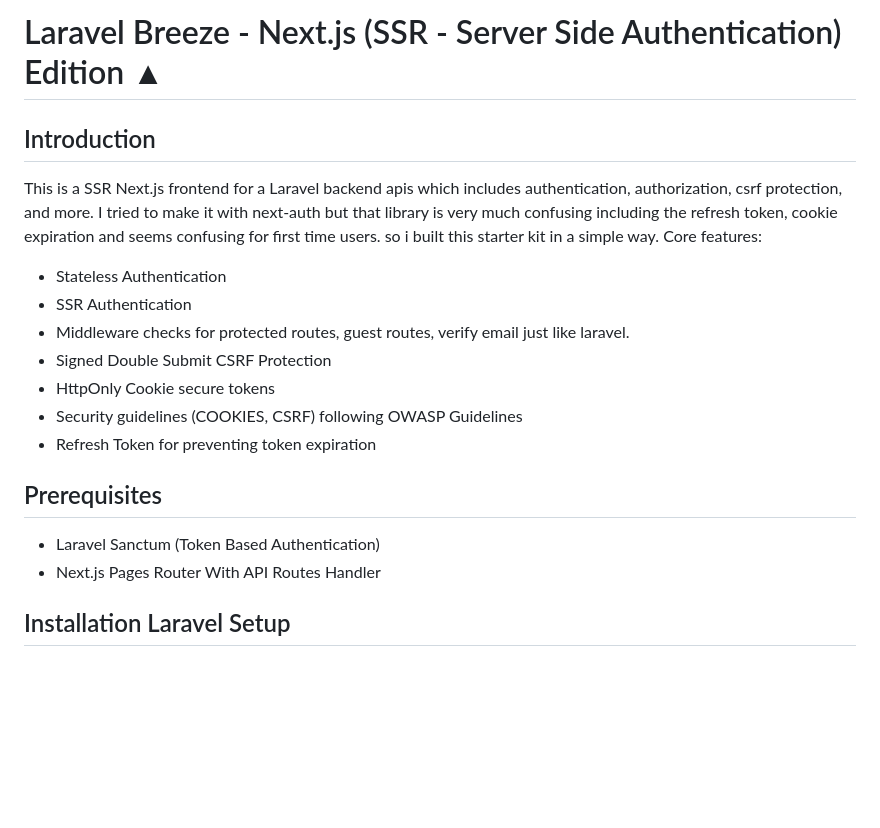
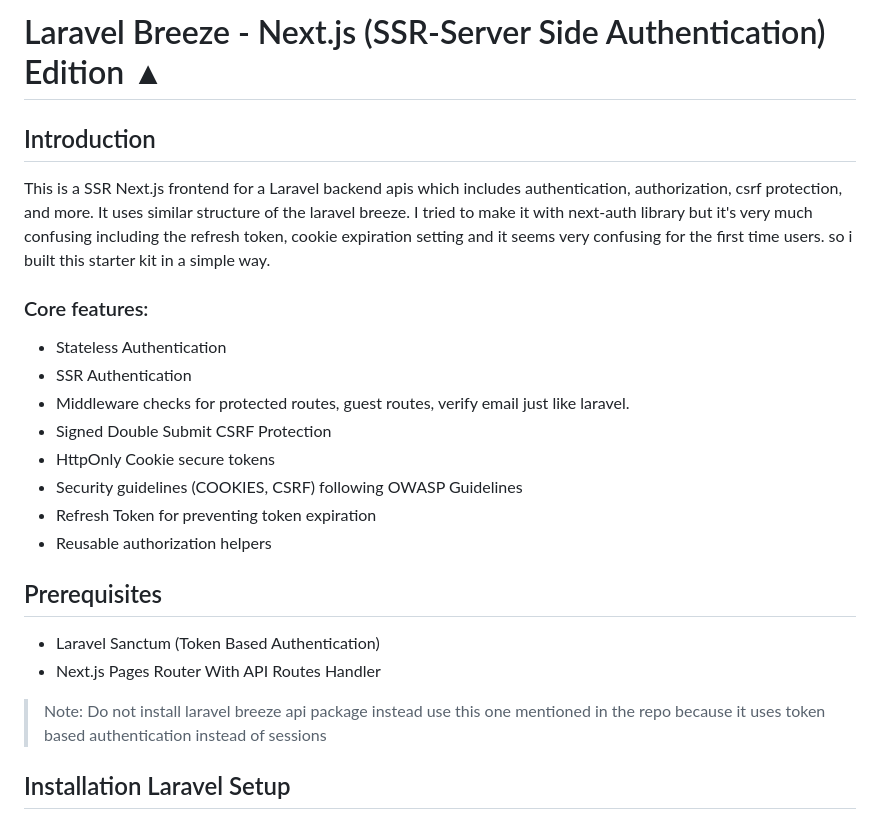
Before and after one commit to coderpick/nextjs-ssr-laravel-kit, a Markdown page: README.md, the part around the change. GitHub-like rendering; blank space fills up the shorter version.

```diff
--- a/README.md
+++ b/README.md
@@ -1,10 +1,12 @@
-# Laravel Breeze - Next.js (SSR - Server Side Authentication) Edition ▲
+# Laravel Breeze - Next.js (SSR-Server Side Authentication) Edition ▲
 
 ## Introduction
 
 This is a SSR Next.js frontend for a Laravel backend apis which includes authentication, authorization, csrf protection, and more.
-I tried to make it with next-auth but that library is very much confusing including the refresh token, cookie expiration and seems confusing for first time users. so i built this starter kit in a simple way.
-Core features:
+It uses similar structure of the laravel breeze.
+I tried to make it with next-auth library but it's very much confusing including the refresh token, cookie expiration setting and it seems very confusing for the first time users. so i built this starter kit in a simple way.
+
+### Core features:
 - Stateless Authentication
 - SSR Authentication
 - Middleware checks for protected routes, guest routes, verify email just like laravel.
@@ -12,11 +14,13 @@ Core features:
 - HttpOnly Cookie secure tokens
 - Security guidelines (COOKIES, CSRF) following OWASP Guidelines
 - Refresh Token for preventing token expiration
-
+- Reusable authorization helpers
 
 ## Prerequisites
 - Laravel Sanctum (Token Based Authentication)
 - Next.js Pages Router With API Routes Handler
+
+> Note: Do not install laravel breeze api package instead use this one mentioned in the repo because it uses token based authentication instead of sessions
 
 ## Installation Laravel Setup
 
```
